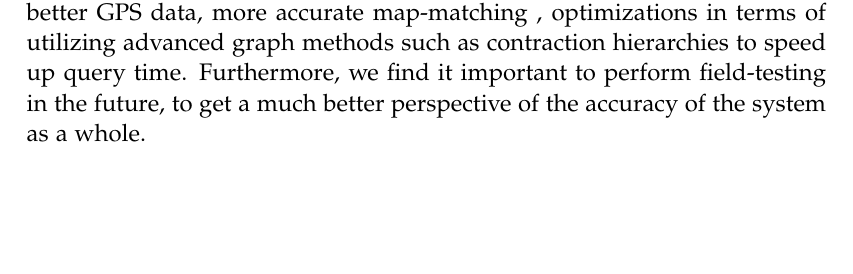
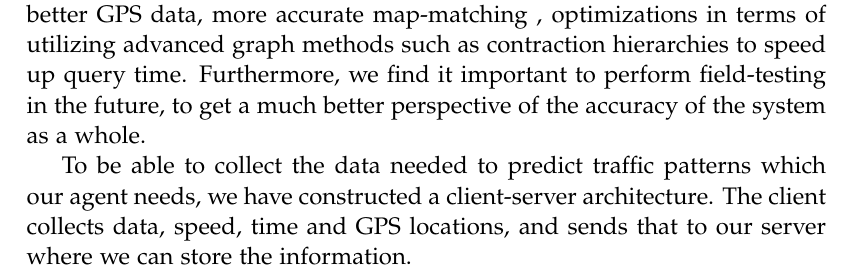
Before and after one commit to MortenRP/P5, a LaTeX thesis (report/master.tex, which reads report/sections/conclusion.tex): part of page 55 of 61, cut so that both start at the same text, the shorter picture padded with empty space. Compiled offline with pdfLaTeX.

Commit message:
dsn stuff to conc

```diff
--- a/report/sections/conclusion.tex
+++ b/report/sections/conclusion.tex
@@ -5,3 +5,5 @@ The piecewise linear regression models was found to have an average predictive a
 Furthermore the system was found to, in certain cases, be able to find alternative routes avoiding traffic congestion thus potentially provide time-savings for users of the system. By providing such a feature the system can help motorists avoid heavy traffic and be more evenly distributed on the road network.
 
 There are many interesting areas for future work including gathering better GPS data, more accurate map-matching , optimizations in terms of utilizing advanced graph methods such as contraction hierarchies to speed up query time. Furthermore, we find it important to perform field-testing in the future, to get a much better perspective of the accuracy of the system as a whole.
+
+To be able to collect the data needed to predict traffic patterns which our agent needs, we have constructed a client-server architecture. The client collects data, speed, time and GPS locations, and sends that to our server where we can store the information.
```
